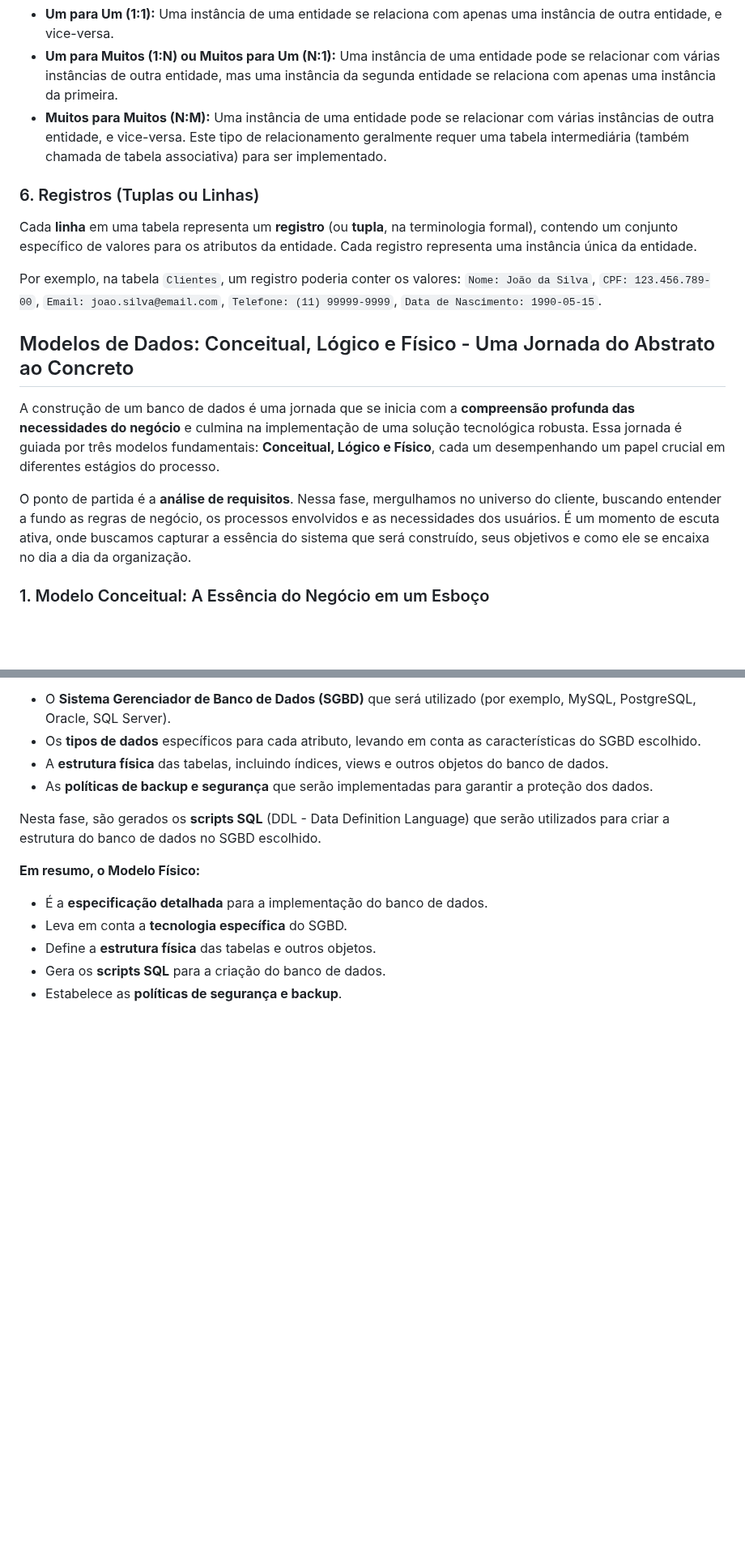
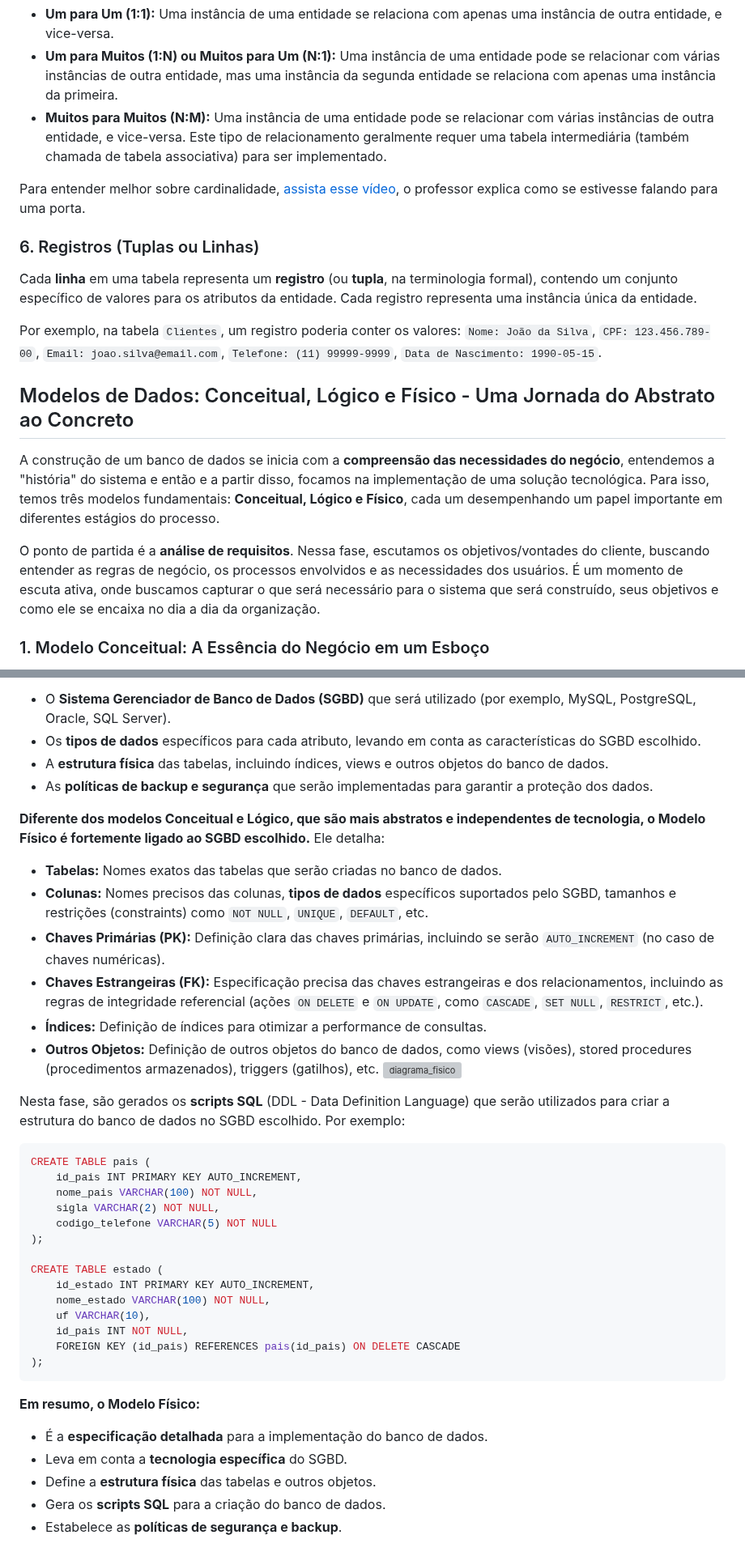
Before and after one commit to katiene-souza/programacao-introducao, a Markdown page: sql.md, 2 parts joined by grey strips. Shown at 81% size. Drawn GitHub-style; blank space fills up the shorter version; grey boxes are pictures that could not be loaded.

````diff
--- a/sql.md
+++ b/sql.md
@@ -71,6 +77,8 @@ Os relacionamentos são definidos por meio das chaves primárias e estrangeiras
 *   **Um para Um (1:1):** Uma instância de uma entidade se relaciona com apenas uma instância de outra entidade, e vice-versa.
 *   **Um para Muitos (1:N) ou Muitos para Um (N:1):** Uma instância de uma entidade pode se relacionar com várias instâncias de outra entidade, mas uma instância da segunda entidade se relaciona com apenas uma instância da primeira.
 *   **Muitos para Muitos (N:M):** Uma instância de uma entidade pode se relacionar com várias instâncias de outra entidade, e vice-versa. Este tipo de relacionamento geralmente requer uma tabela intermediária (também chamada de tabela associativa) para ser implementado.
+
+Para entender melhor sobre cardinalidade, [assista esse vídeo](https://www.youtube.com/watch?v=Iu35blnyqvw), o professor explica como se estivesse falando para uma porta.
 
 ### 6. Registros (Tuplas ou Linhas)
 
@@ -80,9 +88,9 @@ Por exemplo, na tabela `Clientes`, um registro poderia conter os valores: `Nome:
 
 ## Modelos de Dados: Conceitual, Lógico e Físico - Uma Jornada do Abstrato ao Concreto
 
-A construção de um banco de dados é uma jornada que se inicia com a **compreensão profunda das necessidades do negócio** e culmina na implementação de uma solução tecnológica robusta. Essa jornada é guiada por três modelos fundamentais: **Conceitual, Lógico e Físico**, cada um desempenhando um papel crucial em diferentes estágios do processo.
+A construção de um banco de dados se inicia com a **compreensão das necessidades do negócio**, entendemos a "história" do sistema e então e a partir disso, focamos na implementação de uma solução tecnológica. Para isso, temos três modelos fundamentais: **Conceitual, Lógico e Físico**, cada um desempenhando um papel importante em diferentes estágios do processo.
 
-O ponto de partida é a **análise de requisitos**. Nessa fase, mergulhamos no universo do cliente, buscando entender a fundo as regras de negócio, os processos envolvidos e as necessidades dos usuários. É um momento de escuta ativa, onde buscamos capturar a essência do sistema que será construído, seus objetivos e como ele se encaixa no dia a dia da organização.
+O ponto de partida é a **análise de requisitos**. Nessa fase, escutamos os objetivos/vontades do cliente, buscando entender as regras de negócio, os processos envolvidos e as necessidades dos usuários. É um momento de escuta ativa, onde buscamos capturar o que será necessário para o sistema que será construído, seus objetivos e como ele se encaixa no dia a dia da organização.
 
 ### 1. Modelo Conceitual: A Essência do Negócio em um Esboço
 
@@ -128,7 +138,35 @@ No Modelo Físico, definimos:
 *   A **estrutura física** das tabelas, incluindo índices, views e outros objetos do banco de dados.
 *   As **políticas de backup e segurança** que serão implementadas para garantir a proteção dos dados.
 
-Nesta fase, são gerados os **scripts SQL** (DDL - Data Definition Language) que serão utilizados para criar a estrutura do banco de dados no SGBD escolhido.
+
+**Diferente dos modelos Conceitual e Lógico, que são mais abstratos e independentes de tecnologia, o Modelo Físico é fortemente ligado ao SGBD escolhido.** Ele detalha:
+
+*   **Tabelas:** Nomes exatos das tabelas que serão criadas no banco de dados.
+*   **Colunas:** Nomes precisos das colunas, **tipos de dados** específicos suportados pelo SGBD, tamanhos e restrições (constraints) como `NOT NULL`, `UNIQUE`, `DEFAULT`, etc.
+*   **Chaves Primárias (PK):** Definição clara das chaves primárias, incluindo se serão `AUTO_INCREMENT` (no caso de chaves numéricas).
+*   **Chaves Estrangeiras (FK):**  Especificação precisa das chaves estrangeiras e dos relacionamentos, incluindo as regras de integridade referencial (ações `ON DELETE` e `ON UPDATE`, como `CASCADE`, `SET NULL`, `RESTRICT`, etc.).
+*   **Índices:** Definição de índices para otimizar a performance de consultas.
+*   **Outros Objetos:** Definição de outros objetos do banco de dados, como views (visões), stored procedures (procedimentos armazenados), triggers (gatilhos), etc.
+![diagrama_fisico](https://github.com/user-attachments/assets/f0ccb7af-e995-4f8f-932a-2a7a4c460667)
+
+
+Nesta fase, são gerados os **scripts SQL** (DDL - Data Definition Language) que serão utilizados para criar a estrutura do banco de dados no SGBD escolhido. Por exemplo:
+```sql
+CREATE TABLE pais (
+    id_pais INT PRIMARY KEY AUTO_INCREMENT,
+    nome_pais VARCHAR(100) NOT NULL,
+    sigla VARCHAR(2) NOT NULL,
+    codigo_telefone VARCHAR(5) NOT NULL
+);
+
+CREATE TABLE estado (
+    id_estado INT PRIMARY KEY AUTO_INCREMENT,
+    nome_estado VARCHAR(100) NOT NULL,
+    uf VARCHAR(10),
+    id_pais INT NOT NULL,
+    FOREIGN KEY (id_pais) REFERENCES pais(id_pais) ON DELETE CASCADE
+);
+```
 
 **Em resumo, o Modelo Físico:**
 
````
Also changed, not shown: other parts of sql.md (+37 -30 lines).
